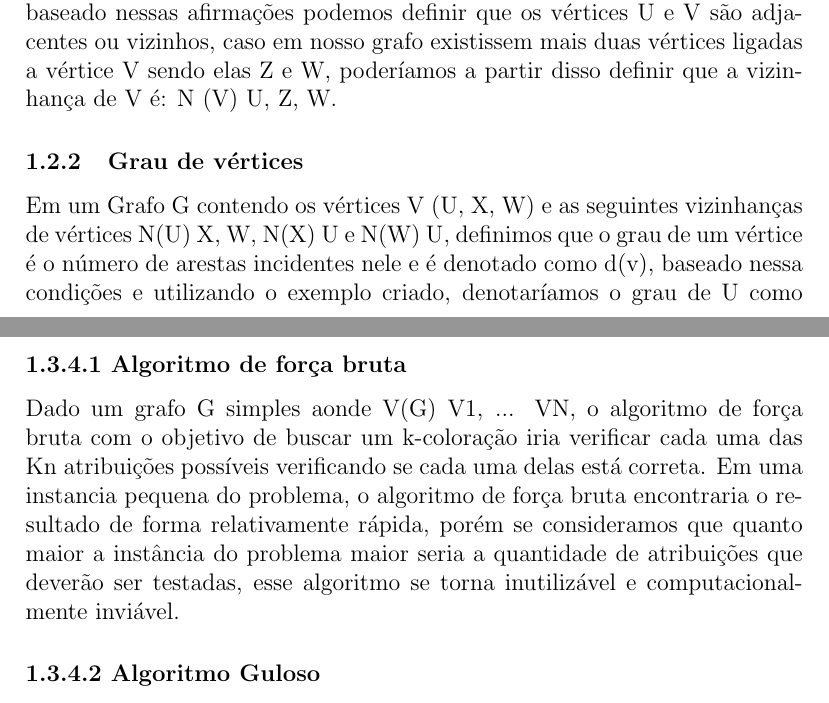
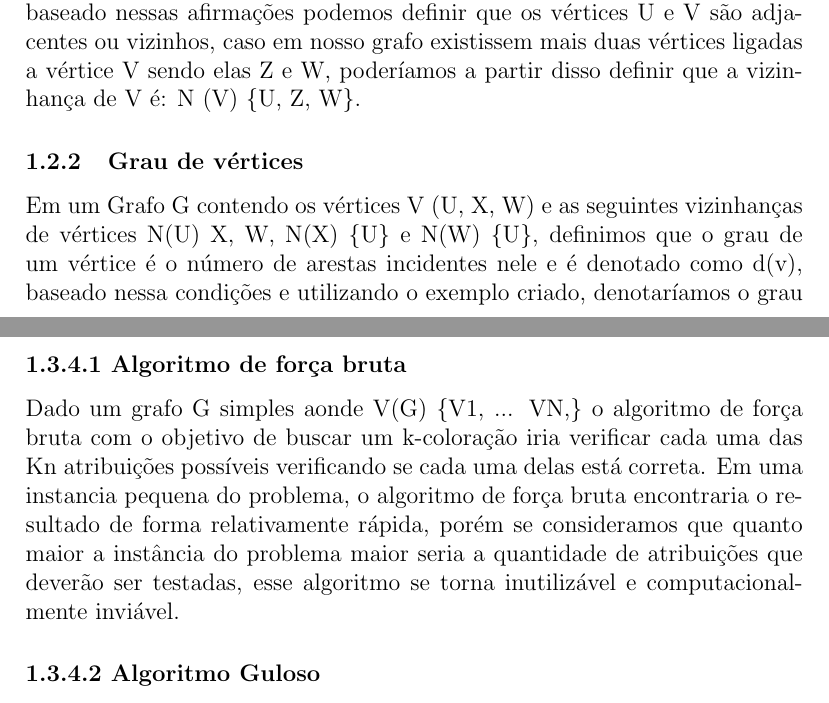
Before and after one commit to jhonrmelo/ScientificResearch, a LaTeX document (iniciação cientifica.tex): two parts of pages 3 and 7 of 8, joined at a grey line, cut so that both start at the same text. Compiled offline with pdfLaTeX.

Commit message:
Corrections

```diff
--- a/iniciação cientifica.tex
+++ b/iniciação cientifica.tex
@@ -48,10 +48,10 @@
 
    	\subsubsection{Vizinhança de vértices}
 
-   	Em um grafo G existem os vértices U e V ligados por uma aresta de G, baseado nessas afirmações podemos definir que os vértices U e V são adjacentes ou vizinhos, caso em nosso grafo existissem mais duas vértices ligadas a vértice V sendo elas Z e W, poderíamos a partir disso definir que a vizinhança de V é: N (V) {U, Z, W}.
+   	Em um grafo G existem os vértices U e V ligados por uma aresta de G, baseado nessas afirmações podemos definir que os vértices U e V são adjacentes ou vizinhos, caso em nosso grafo existissem mais duas vértices ligadas a vértice V sendo elas Z e W, poderíamos a partir disso definir que a vizinhança de V é: N (V) \{U, Z, W\}.
 
    	\subsubsection{Grau de vértices}
-    Em um Grafo G contendo os vértices V (U, X, W) e as seguintes vizinhanças de vértices N(U) {X, W}, N(X) {U} e N(W) {U}, definimos que o grau de um vértice é o número de arestas incidentes nele e é denotado como d(v), baseado nessa condições e utilizando o exemplo criado, denotaríamos o grau de U como D(U)=2, D(X) = 1 e D(W) = 1, visto que baseado em nossa vizinhança esse é o número de arestas incidentes em cada um de nossos vértices.
+    Em um Grafo G contendo os vértices V (U, X, W) e as seguintes vizinhanças de vértices N(U) {X, W}, N(X) \{U\} e N(W) \{U\}, definimos que o grau de um vértice é o número de arestas incidentes nele e é denotado como d(v), baseado nessa condições e utilizando o exemplo criado, denotaríamos o grau de U como D(U)=2, D(X) = 1 e D(W) = 1, visto que baseado em nossa vizinhança esse é o número de arestas incidentes em cada um de nossos vértices.
     Dentro da definição do grau de um grafo existem as notações a serem usadas para
 
     \subsection{ Coloração própria de vértices em grafos}
@@ -105,7 +105,7 @@
 	Nesta seção iremos mostrar conceitos de algoritmos conhecidos que auxiliam na obtenção da melhor solução para uma instancia de coloração própria, visto que a complexidade deste problema é extremamente difícil, a maioria de seus algoritmos são baseados na premissa da busca incansável, aonde iremos executar todas as situações da instancia a fim de no final separar a melhor delas.
 
 \subsubsection*{1.3.4.1 Algoritmo de força bruta}
- Dado um grafo G simples aonde V(G) {V1, ... VN, o algoritmo de força bruta com o objetivo de buscar um k-coloração iria verificar cada uma das Kn atribuições possíveis verificando se cada uma delas está correta. Em uma instancia pequena do problema, o algoritmo de força bruta encontraria o resultado de forma relativamente rápida, porém se consideramos que quanto maior a instância do problema maior seria a quantidade de atribuições que deverão ser testadas, esse algoritmo se torna inutilizável e computacionalmente inviável.
+ Dado um grafo G simples aonde V(G) \{V1, ... VN,\} o algoritmo de força bruta com o objetivo de buscar um k-coloração iria verificar cada uma das Kn atribuições possíveis verificando se cada uma delas está correta. Em uma instancia pequena do problema, o algoritmo de força bruta encontraria o resultado de forma relativamente rápida, porém se consideramos que quanto maior a instância do problema maior seria a quantidade de atribuições que deverão ser testadas, esse algoritmo se torna inutilizável e computacionalmente inviável.
 
  \subsubsection*{1.3.4.2 Algoritmo Guloso}
 
```
Also changed, not shown: iniciação cientifica.pdf, iniciação cientifica.tex (2 more changed lines), 2 other files.
